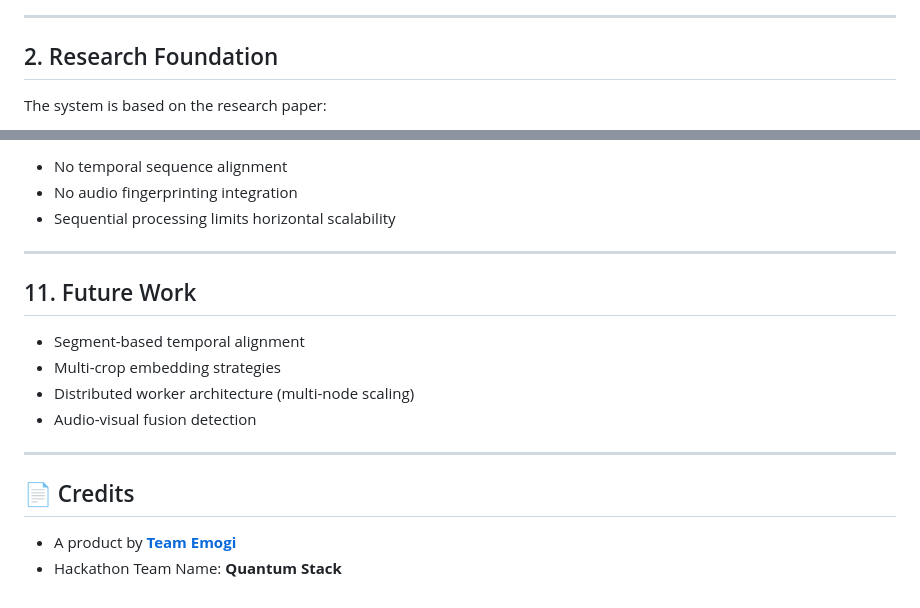
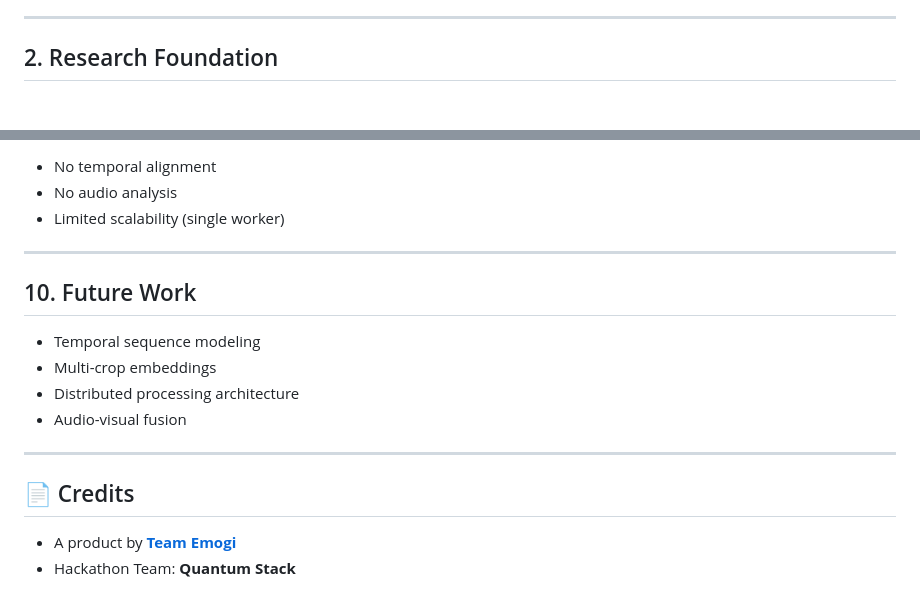
Before and after one commit to Imimi328/Aegis-Labs, a Markdown page: README.md, 2 parts joined by grey strips. Rendered like a GitHub page; blank space fills up the shorter version.

```diff
--- a/README.md
+++ b/README.md
@@ -17,9 +38,6 @@ language query generation to perform semantic-level video matching across global
 <hr>
 
 <h2>2. Research Foundation</h2>
-<p>
-The system is based on the research paper:
-</p>
 
 <p>
 📄 <strong>
@@ -165,19 +137,19 @@ View on GitHub
 
 <ul>
-<li>No temporal sequence alignment</li>
-<li>No audio fingerprinting integration</li>
-<li>Sequential processing limits horizontal scalability</li>
+<li>No temporal alignment</li>
+<li>No audio analysis</li>
+<li>Limited scalability (single worker)</li>
 </ul>
 
 <hr>
 
-<h2>11. Future Work</h2>
+<h2>10. Future Work</h2>
 
 <ul>
-<li>Segment-based temporal alignment</li>
-<li>Multi-crop embedding strategies</li>
-<li>Distributed worker architecture (multi-node scaling)</li>
-<li>Audio-visual fusion detection</li>
+<li>Temporal sequence modeling</li>
+<li>Multi-crop embeddings</li>
+<li>Distributed processing architecture</li>
+<li>Audio-visual fusion</li>
 </ul>
 
 <hr>
@@ -186,7 +158,7 @@ View on GitHub
 
 <ul>
 <li>A product by <strong><a href="https://emogi.space" target="_blank">Team Emogi</a></strong></li>
-<li>Hackathon Team Name: <strong>Quantum Stack</strong></li>
+<li>Hackathon Team: <strong>Quantum Stack</strong></li>
 </ul>
 
 </body>
```
Also changed, not shown: other parts of README.md (+50 -75 lines).
